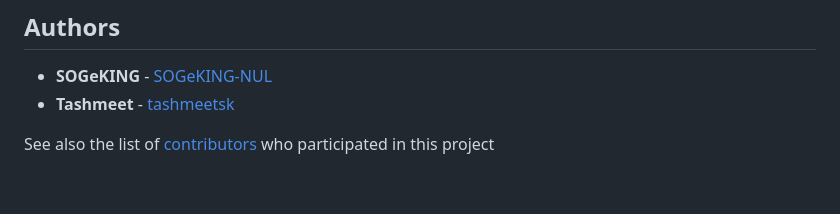
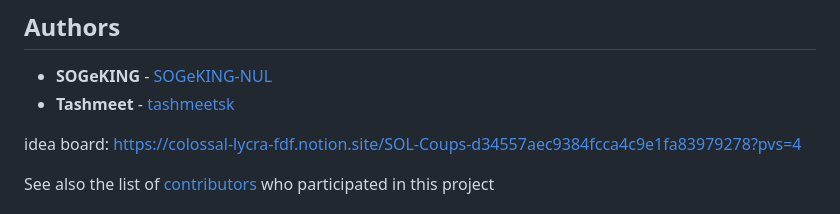
Before and after one commit to SOGeKING-NUL/SOL-Coups-100xdevs-, a Markdown page: README.md, the part around one of its changes. Drawn GitHub-style; blank space fills up the shorter version.

```diff
--- a/README.md
+++ b/README.md
@@ -107,6 +106,9 @@ Please read [CONTRIBUTING.md](https://gist.github.com/SOGeKING-NUL/SOL-Coups-100
 * **SOGeKING** - [SOGeKING-NUL](https://github.com/SOGeKING-NUL/)
 * **Tashmeet** - [tashmeetsk](https://github.com/tashmeetsk/)
 
+idea board: https://colossal-lycra-fdf.notion.site/SOL-Coups-d34557aec9384fcca4c9e1fa83979278?pvs=4
+
+
 See also the list of [contributors](https://github.com/SOGeKING-NUL/SOL-Coups-100xdevs-/contributors) who participated in this project
 
 ### Disclaimer, this application is designed to work exclusively on the Solana Devnet. Please refrain from using real Solana tokens (SOL) for transactions.
```
Also changed, not shown: other parts of README.md (+0 -1 lines).
